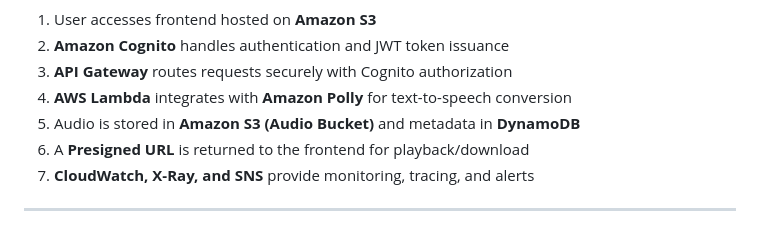
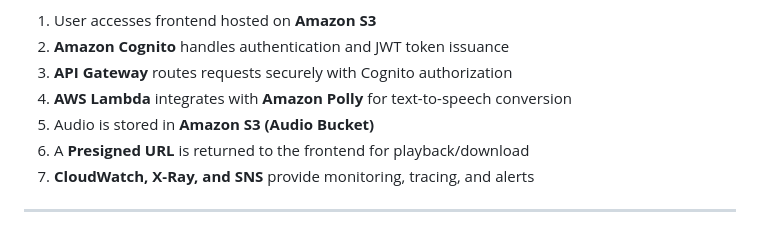
Before and after one commit to MaryAkussah/terraform-text-to-speech-app, a Markdown page: README.md, the part around the change. Drawn GitHub-style.

```diff
--- a/README.md
+++ b/README.md
@@ -20,7 +20,7 @@ A **scalable, serverless text-to-speech application** built with AWS services. I
 2. **Amazon Cognito** handles authentication and JWT token issuance
 3. **API Gateway** routes requests securely with Cognito authorization
 4. **AWS Lambda** integrates with **Amazon Polly** for text-to-speech conversion
-5. Audio is stored in **Amazon S3 (Audio Bucket)** and metadata in **DynamoDB**
+5. Audio is stored in **Amazon S3 (Audio Bucket)**
 6. A **Presigned URL** is returned to the frontend for playback/download
 7. **CloudWatch, X-Ray, and SNS** provide monitoring, tracing, and alerts
 
```
